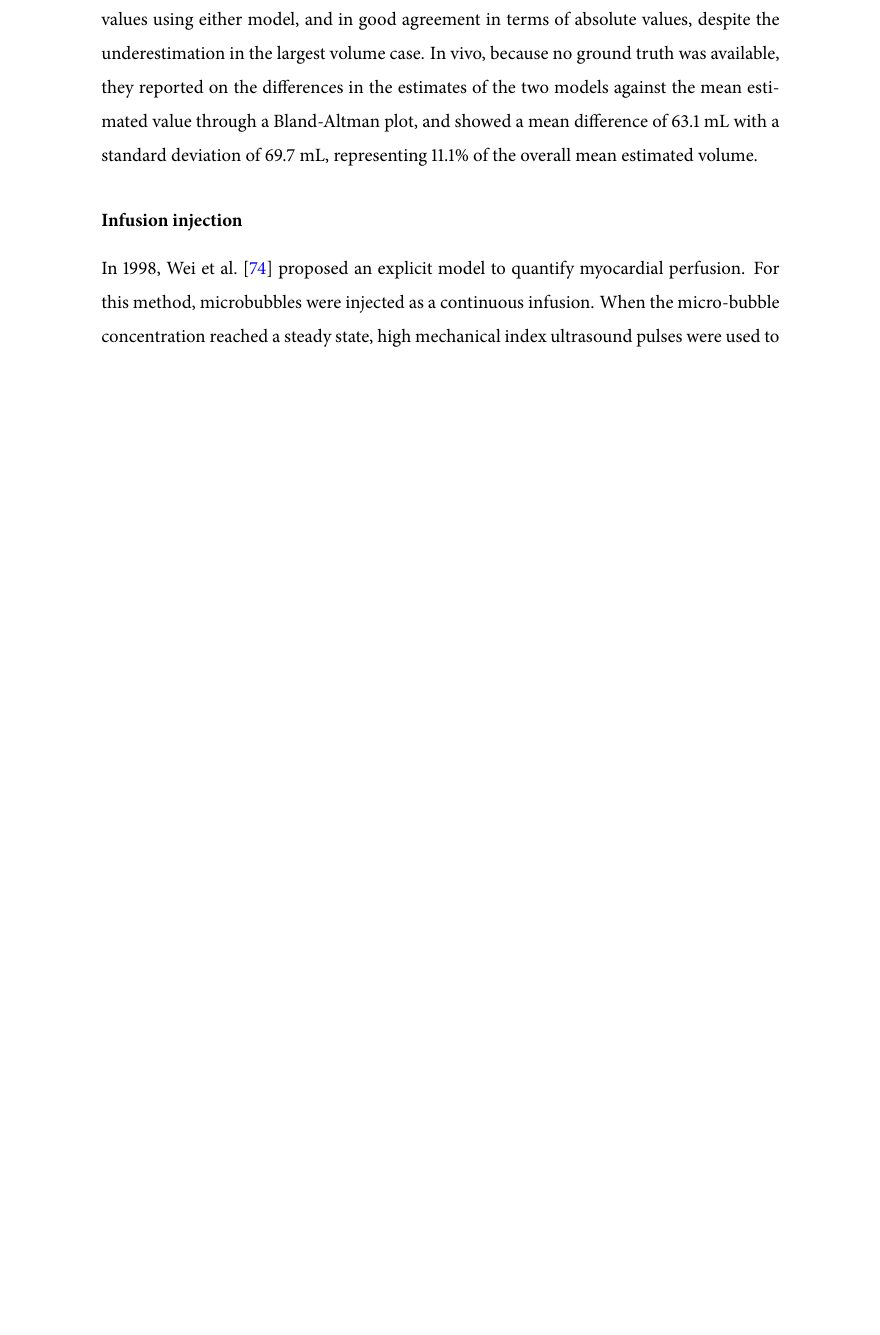
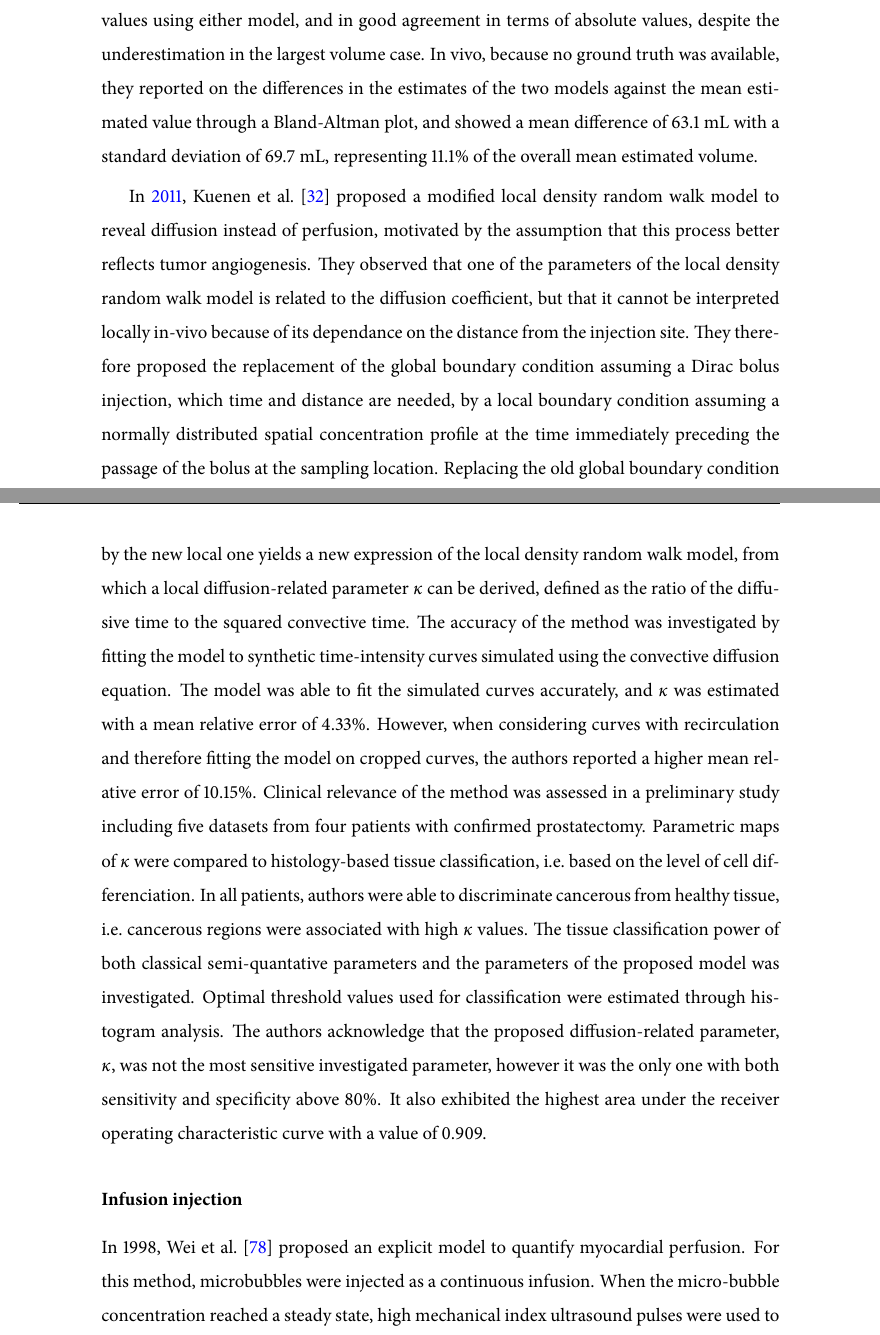
Before and after one commit to mdoury/thesis, a LaTeX thesis (main.tex, which reads chap2.tex): part of page 35 of 107 before the commit and two parts of pages 35 and 36 of 109 after it, the two joined at a grey line, cut so that both start at the same text, the shorter picture padded with empty space. The pictures show the PDF file main.pdf that the author committed with the source.

Commit message:
Ch2: Kuenen:2011kr

```diff
--- a/chap2.tex
+++ b/chap2.tex
@@ -318,6 +318,20 @@ In vitro, the volume estimations were almost perfectly correlated to the real va
 In vivo, because no ground truth was available, they reported on the differences in the estimates of the two models against the mean estimated value through a Bland-Altman plot, and showed a mean difference of 63.1 mL with a standard deviation of 69.7 mL, representing 11.1\% of the overall mean estimated volume.
 
 % Kuenen2011, Contrast-Ultrasound Diffusion Imaging for Localization of Prostate Cancer
+In \citeyear{Kuenen:2011kr}, \citet{Kuenen:2011kr} proposed a modified local density random walk model to reveal diffusion instead of perfusion, motivated by the assumption that this process better reflects tumor angiogenesis.
+They observed that one of the parameters of the local density random walk model is related to the diffusion coefficient, but that it cannot be interpreted locally in-vivo because of its dependance on the distance from the injection site.
+They therefore proposed the replacement of the global boundary condition assuming a Dirac bolus injection, which time and distance are needed, by a local boundary condition assuming a normally distributed spatial concentration profile at the time immediately preceding the passage of the bolus at the sampling location.
+Replacing the old global boundary condition by the new local one yields a new expression of the local density random walk model, from which a local diffusion-related parameter $\kappa$ can be derived, defined as the ratio of the diffusive time to the squared convective time.
+The accuracy of the method was investigated by fitting the model to synthetic time-intensity curves simulated using the convective diffusion equation.
+The model was able to fit the simulated curves accurately, and $\kappa$ was estimated with a mean relative error of 4.33\%.
+However, when considering curves with recirculation and therefore fitting the model on cropped curves, the authors reported a higher mean relative error of 10.15\%.
+Clinical relevance of the method was assessed in a preliminary study including five datasets from four patients with confirmed prostatectomy.
+Parametric maps of $\kappa$ were compared to histology-based tissue classification, i.e.~based on the level of cell differenciation.
+In all patients, authors were able to discriminate cancerous from healthy tissue, i.e.~cancerous regions were associated with high $\kappa$ values.
+The tissue classification power of both classical semi-quantative parameters and the parameters of the proposed model was investigated.
+Optimal threshold values used for classification were estimated through histogram analysis.
+The authors acknowledge that the proposed diffusion-related parameter, $\kappa$, was not the most sensitive investigated parameter, however it was the only one with both sensitivity and specificity above 80\%.
+It also exhibited the highest area under the receiver operating characteristic curve with a value of 0.909.
 
 % Mannaris2013, In vitro localized release of thermosensitive liposomes with ultrasound-induced hyperthermia.
 % Error function fitted to the wash-in phase of CEUS TICs to estimate the wash-in time
```
Also changed, not shown: main.pdf, chap2.tex (6 more changed lines).
